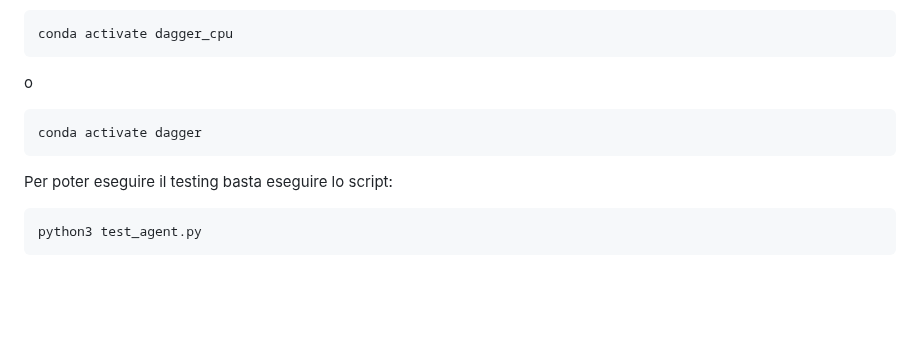
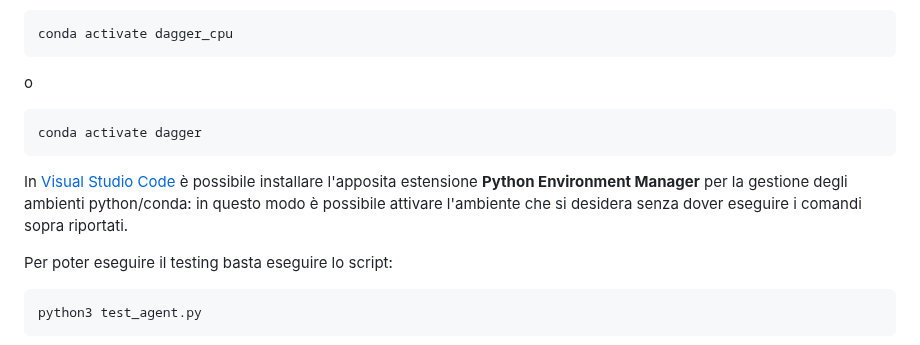
Before and after one commit to MatteoMariani99/psd_DaGGER, a Markdown page: README.md, the part around the change. Rendered like a GitHub page; blank space fills up the shorter version.

````diff
--- a/README.md
+++ b/README.md
@@ -67,6 +67,10 @@ o
 conda activate dagger
 ```
 
+In [Visual Studio Code](https://code.visualstudio.com) è possibile installare l'apposita estensione **Python Environment Manager** per la gestione degli ambienti python/conda: in questo modo è possibile attivare l'ambiente che si desidera senza dover eseguire i comandi sopra riportati.
+
+
+
 Per poter eseguire il testing basta eseguire lo script:
 ```bash
 python3 test_agent.py
````
